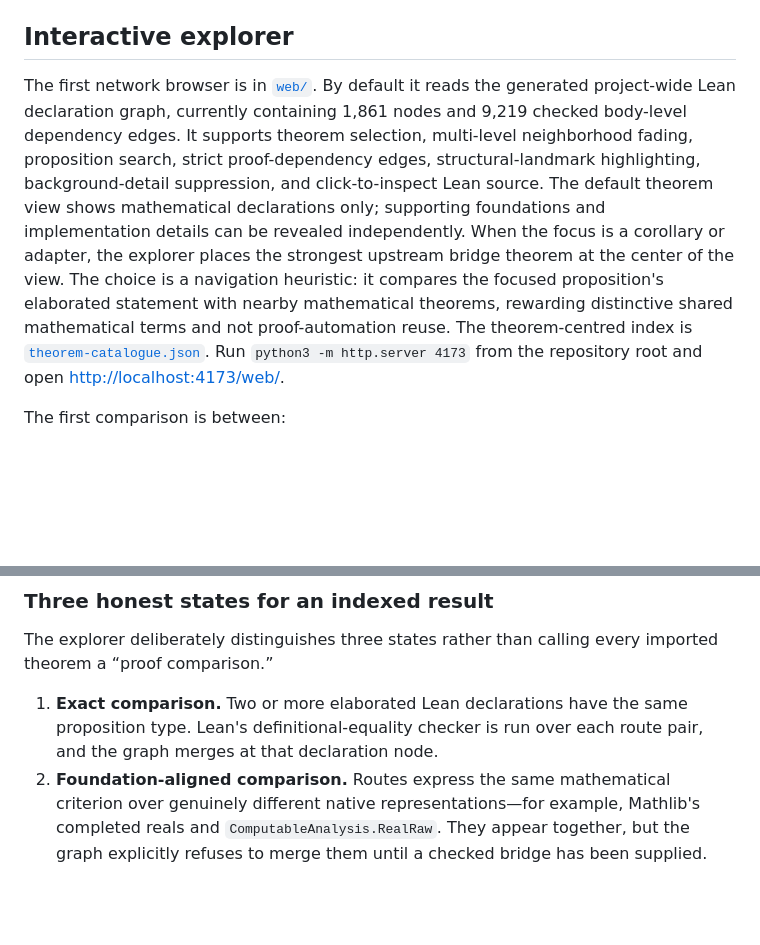
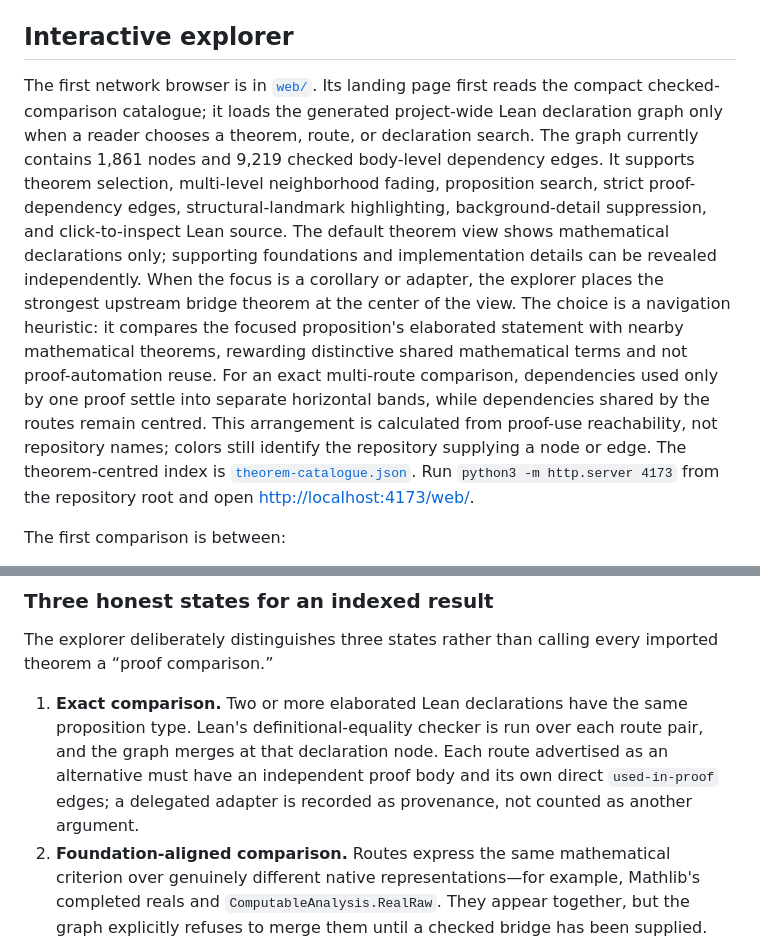
Before and after one commit to liuyao12/math-net, a Markdown page: README.md, 2 parts joined by grey strips. Rendered like a GitHub page; blank space fills up the shorter version.

Commit message:
document proof-route comparison semantics

```diff
--- a/README.md
+++ b/README.md
@@ -11,9 +11,11 @@ The intended release name, local folder, and GitHub repository name are all
 
 ## Interactive explorer
 
-The first network browser is in [`web/`](web/). By default it reads the
-generated project-wide Lean declaration graph, currently containing 1,861
-nodes and 9,219 checked body-level dependency edges. It supports theorem selection,
+The first network browser is in [`web/`](web/). Its landing page first reads
+the compact checked-comparison catalogue; it loads the generated project-wide
+Lean declaration graph only when a reader chooses a theorem, route, or
+declaration search. The graph currently contains 1,861 nodes and 9,219
+checked body-level dependency edges. It supports theorem selection,
 multi-level neighborhood fading, proposition search, strict proof-dependency
 edges, structural-landmark highlighting, background-detail suppression, and
 click-to-inspect Lean source. The default theorem view shows mathematical
@@ -23,6 +25,11 @@ places the strongest upstream bridge theorem at the center of the view. The
 choice is a navigation heuristic: it compares the focused proposition's
 elaborated statement with nearby mathematical theorems, rewarding distinctive
 shared mathematical terms and not proof-automation reuse.
+For an exact multi-route comparison, dependencies used only by one proof
+settle into separate horizontal bands, while dependencies shared by the routes
+remain centred. This arrangement is calculated from proof-use reachability,
+not repository names; colors still identify the repository supplying a node
+or edge.
 The theorem-centred index is
 [`theorem-catalogue.json`](MathNetwork/Graph/theorem-catalogue.json). Run
 `python3 -m http.server 4173` from the repository root and open
@@ -65,7 +72,10 @@ every imported theorem a “proof comparison.”
 
 1. **Exact comparison.** Two or more elaborated Lean declarations have the
    same proposition type. Lean's definitional-equality checker is run over
-   each route pair, and the graph merges at that declaration node.
+   each route pair, and the graph merges at that declaration node. Each route
+   advertised as an alternative must have an independent proof body and its
+   own direct `used-in-proof` edges; a delegated adapter is recorded as
+   provenance, not counted as another argument.
 2. **Foundation-aligned comparison.** Routes express the same mathematical
    criterion over genuinely different native representations—for example,
    Mathlib's completed reals and `ComputableAnalysis.RealRaw`. They appear
```
